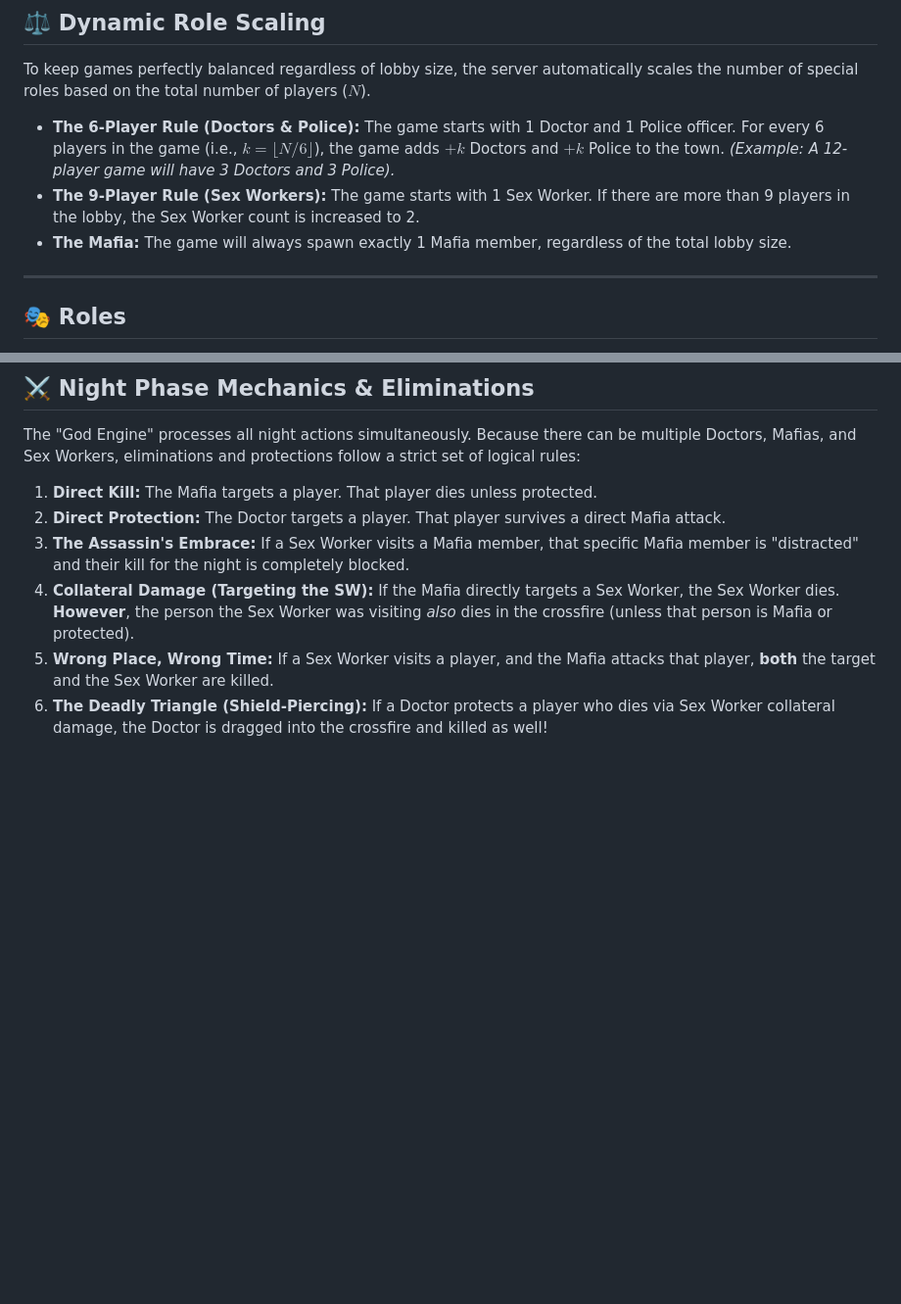
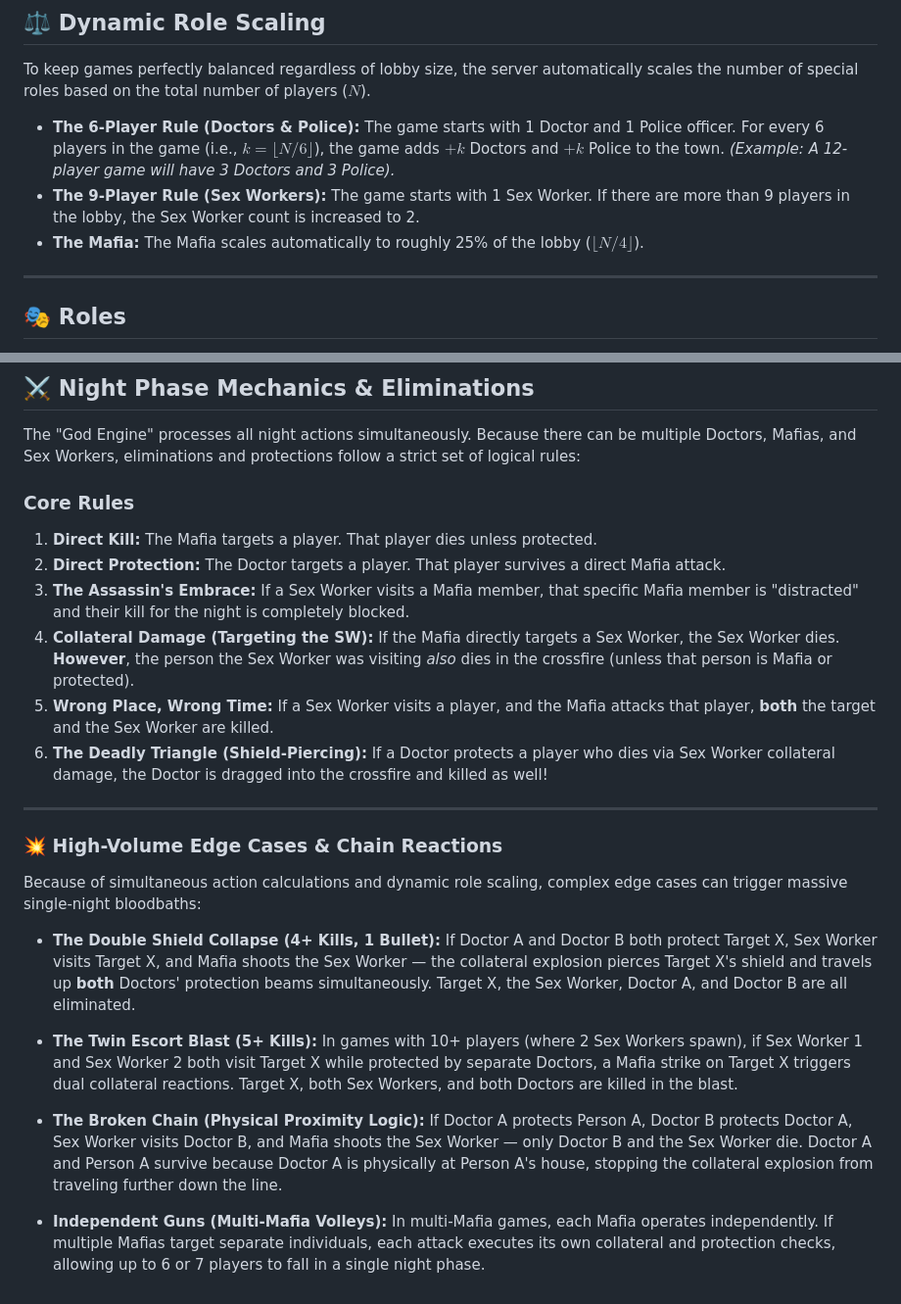
Before and after one commit to AkshitBitsian356u/Mafia-Game, a Markdown page: README.md, 2 parts joined by grey strips. Shown at 98% size. Rendered like a GitHub page; blank space fills up the shorter version.

Commit message:
Docs: Update README with edge cases and multi-kill mechanics

```diff
--- a/README.md
+++ b/README.md
@@ -18,7 +18,7 @@ To keep games perfectly balanced regardless of lobby size, the server automatica
 
 *   **The 6-Player Rule (Doctors & Police):** The game starts with 1 Doctor and 1 Police officer. For every 6 players in the game (i.e., $k = \lfloor N/6 \rfloor$), the game adds $+k$ Doctors and $+k$ Police to the town. *(Example: A 12-player game will have 3 Doctors and 3 Police).*
 *   **The 9-Player Rule (Sex Workers):** The game starts with 1 Sex Worker. If there are more than 9 players in the lobby, the Sex Worker count is increased to 2.
-*   **The Mafia:** The game will always spawn exactly 1 Mafia member, regardless of the total lobby size.
+*   **The Mafia:** The Mafia scales automatically to roughly 25% of the lobby ($\lfloor N/4 \rfloor$).
 
 ---
 
@@ -36,9 +36,28 @@ To keep games perfectly balanced regardless of lobby size, the server automatica
 
 The "God Engine" processes all night actions simultaneously. Because there can be multiple Doctors, Mafias, and Sex Workers, eliminations and protections follow a strict set of logical rules:
 
+### Core Rules
 1.  **Direct Kill:** The Mafia targets a player. That player dies unless protected.
 2.  **Direct Protection:** The Doctor targets a player. That player survives a direct Mafia attack.
 3.  **The Assassin's Embrace:** If a Sex Worker visits a Mafia member, that specific Mafia member is "distracted" and their kill for the night is completely blocked.
 4.  **Collateral Damage (Targeting the SW):** If the Mafia directly targets a Sex Worker, the Sex Worker dies. **However**, the person the Sex Worker was visiting *also* dies in the crossfire (unless that person is Mafia or protected).
 5.  **Wrong Place, Wrong Time:** If a Sex Worker visits a player, and the Mafia attacks that player, **both** the target and the Sex Worker are killed.
 6.  **The Deadly Triangle (Shield-Piercing):** If a Doctor protects a player who dies via Sex Worker collateral damage, the Doctor is dragged into the crossfire and killed as well!
+
+---
+
+### 💥 High-Volume Edge Cases & Chain Reactions
+
+Because of simultaneous action calculations and dynamic role scaling, complex edge cases can trigger massive single-night bloodbaths:
+
+*   **The Double Shield Collapse (4+ Kills, 1 Bullet):**
+    If Doctor A and Doctor B both protect Target X, Sex Worker visits Target X, and Mafia shoots the Sex Worker — the collateral explosion pierces Target X's shield and travels up **both** Doctors' protection beams simultaneously. Target X, the Sex Worker, Doctor A, and Doctor B are all eliminated.
+
+*   **The Twin Escort Blast (5+ Kills):**
+    In games with 10+ players (where 2 Sex Workers spawn), if Sex Worker 1 and Sex Worker 2 both visit Target X while protected by separate Doctors, a Mafia strike on Target X triggers dual collateral reactions. Target X, both Sex Workers, and both Doctors are killed in the blast.
+
+*   **The Broken Chain (Physical Proximity Logic):**
+    If Doctor A protects Person A, Doctor B protects Doctor A, Sex Worker visits Doctor B, and Mafia shoots the Sex Worker — only Doctor B and the Sex Worker die. Doctor A and Person A survive because Doctor A is physically at Person A's house, stopping the collateral explosion from traveling further down the line.
+
+*   **Independent Guns (Multi-Mafia Volleys):**
+    In multi-Mafia games, each Mafia operates independently. If multiple Mafias target separate individuals, each attack executes its own collateral and protection checks, allowing up to 6 or 7 players to fall in a single night phase.
```
